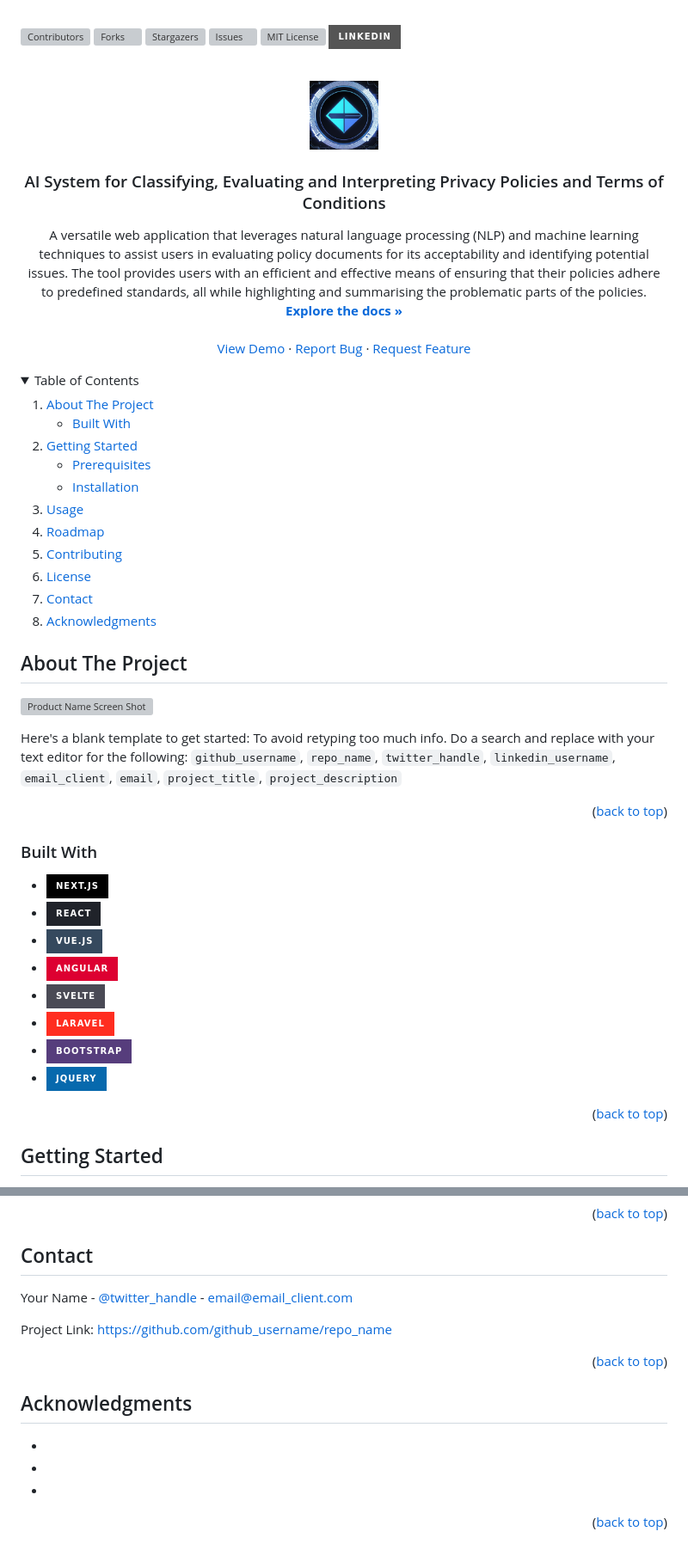
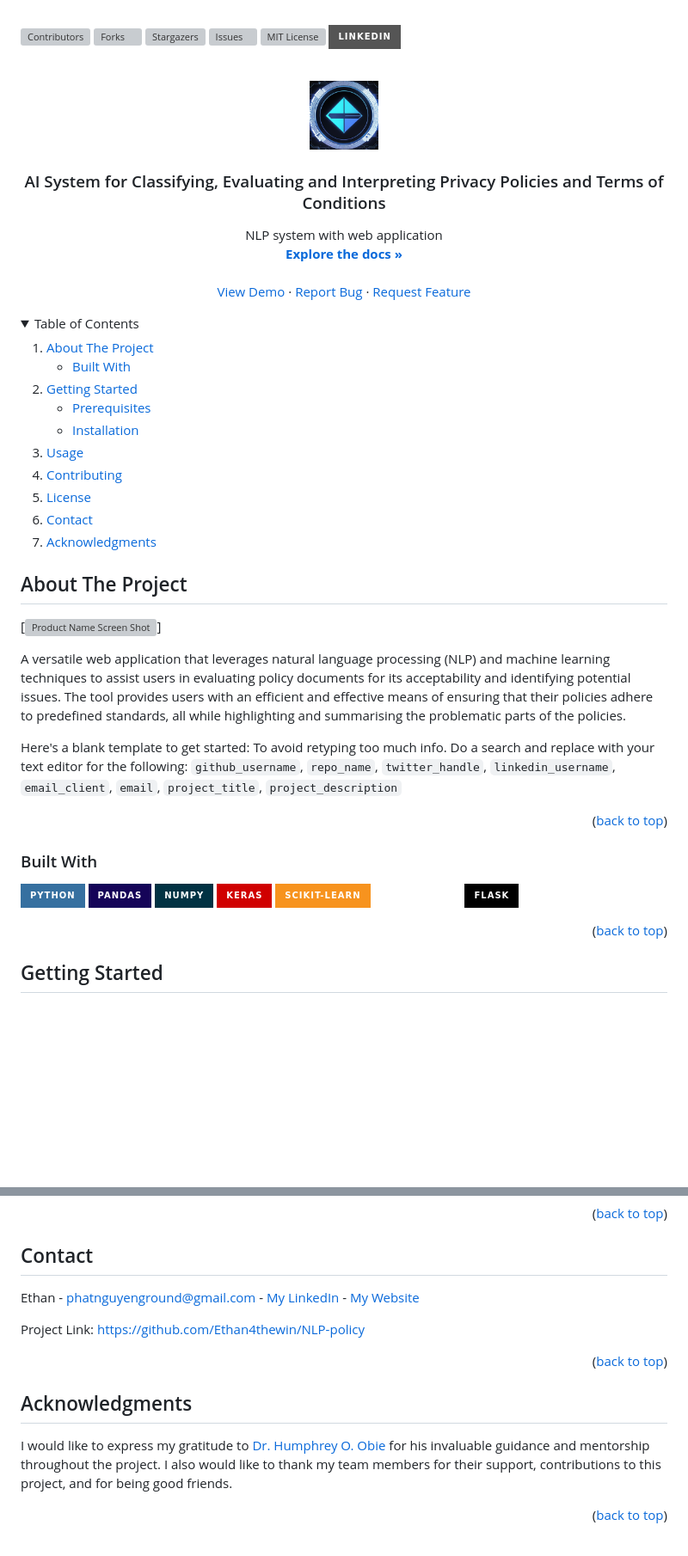
Before and after one commit to Ethan4thewin/NLP-policy, a Markdown page: README.md, 2 parts joined by grey strips. Shown at 86% size. Rendered like a GitHub page; folded sections open; badges without logos; blank space fills up the shorter version; grey boxes are pictures that could not be loaded.

```diff
--- a/README.md
+++ b/README.md
@@ -37,7 +37,7 @@
 <h3 align="center">AI System for Classifying, Evaluating and Interpreting Privacy Policies and Terms of Conditions</h3>
 
   <p align="center">
-    A versatile web application that leverages natural language processing (NLP) and machine learning techniques to assist users in evaluating policy documents for its acceptability and identifying potential issues. The tool provides users with an efficient and effective means of ensuring that their policies adhere to predefined standards, all while highlighting and summarising the problematic parts of the policies.
+    NLP system with web application
     <br />
     <a href="https://github.com/github_username/repo_name"><strong>Explore the docs »</strong></a>
     <br />
@@ -70,7 +70,6 @@
       </ul>
     </li>
     <li><a href="#usage">Usage</a></li>
-    <li><a href="#roadmap">Roadmap</a></li>
     <li><a href="#contributing">Contributing</a></li>
     <li><a href="#license">License</a></li>
     <li><a href="#contact">Contact</a></li>
@@ -83,7 +82,9 @@
 <!-- ABOUT THE PROJECT -->
 ## About The Project
 
-[![Product Name Screen Shot][product-screenshot]](https://example.com)
+[![Product Name Screen Shot][product-screenshot]]
+
+A versatile web application that leverages natural language processing (NLP) and machine learning techniques to assist users in evaluating policy documents for its acceptability and identifying potential issues. The tool provides users with an efficient and effective means of ensuring that their policies adhere to predefined standards, all while highlighting and summarising the problematic parts of the policies.
 
 Here's a blank template to get started: To avoid retyping too much info. Do a search and replace with your text editor for the following: `github_username`, `repo_name`, `twitter_handle`, `linkedin_username`, `email_client`, `email`, `project_title`, `project_description`
 
@@ -93,14 +94,13 @@ Here's a blank template to get started: To avoid retyping too much info. Do a se
 
 ### Built With
 
-* [![Next][Next.js]][Next-url]
-* [![React][React.js]][React-url]
-* [![Vue][Vue.js]][Vue-url]
-* [![Angular][Angular.io]][Angular-url]
-* [![Svelte][Svelte.dev]][Svelte-url]
-* [![Laravel][Laravel.com]][Laravel-url]
-* [![Bootstrap][Bootstrap.com]][Bootstrap-url]
-* [![JQuery][JQuery.com]][JQuery-url]
+![Python](https://img.shields.io/badge/python-3670A0?style=for-the-badge&logo=python&logoColor=ffdd54)
+![Pandas](https://img.shields.io/badge/pandas-%23150458.svg?style=for-the-badge&logo=pandas&logoColor=white)
+![NumPy](https://img.shields.io/badge/numpy-%23013243.svg?style=for-the-badge&logo=numpy&logoColor=white)
+![Keras](https://img.shields.io/badge/Keras-%23D00000.svg?style=for-the-badge&logo=Keras&logoColor=white)
+![scikit-learn](https://img.shields.io/badge/scikit--learn-%23F7931E.svg?style=for-the-badge&logo=scikit-learn&logoColor=white)
+![Matplotlib](https://img.shields.io/badge/Matplotlib-%23ffffff.svg?style=for-the-badge&logo=Matplotlib&logoColor=black)
+![Flask](https://img.shields.io/badge/flask-%23000.svg?style=for-the-badge&logo=flask&logoColor=white)
 
 <p align="right">(<a href="#readme-top">back to top</a>)</p>
 
@@ -195,9 +179,9 @@ Distributed under the MIT License. See `LICENSE.txt` for more information.
 <!-- CONTACT -->
 ## Contact
 
-Your Name - [@twitter_handle](https://twitter.com/twitter_handle) - email@email_client.com
+Ethan - phatnguyenground@gmail.com - [My LinkedIn](https://www.linkedin.com/in/ethan-by-day/) - [My Website](https://ethanbyday.notion.site/)
 
-Project Link: [https://github.com/github_username/repo_name](https://github.com/github_username/repo_name)
+Project Link: [https://github.com/Ethan4thewin/NLP-policy](https://github.com/Ethan4thewin/NLP-policy)
 
 <p align="right">(<a href="#readme-top">back to top</a>)</p>
 
@@ -206,9 +190,7 @@ Project Link: [https://github.com/github_username/repo_name](https://github.com/
 <!-- ACKNOWLEDGMENTS -->
 ## Acknowledgments
 
-* []()
-* []()
-* []()
+I would like to express my gratitude to [Dr. Humphrey O. Obie](https://scholar.google.com/citations?user=rxRSkJwAAAAJ) for his invaluable guidance and mentorship throughout the project. I also would like to thank my team members for their support, contributions to this project, and for being good friends.
 
 <p align="right">(<a href="#readme-top">back to top</a>)</p>
 
@@ -231,17 +213 @@ Project Link: [https://github.com/github_username/repo_name](https://github.com/
 [product-screenshot]: images/screenshot.png
-[Next.js]: https://img.shields.io/badge/next.js-000000?style=for-the-badge&logo=nextdotjs&logoColor=white
-[Next-url]: https://nextjs.org/
-[React.js]: https://img.shields.io/badge/React-20232A?style=for-the-badge&logo=react&logoColor=61DAFB
-[React-url]: https://reactjs.org/
-[Vue.js]: https://img.shields.io/badge/Vue.js-35495E?style=for-the-badge&logo=vuedotjs&logoColor=4FC08D
-[Vue-url]: https://vuejs.org/
-[Angular.io]: https://img.shields.io/badge/Angular-DD0031?style=for-the-badge&logo=angular&logoColor=white
-[Angular-url]: https://angular.io/
-[Svelte.dev]: https://img.shields.io/badge/Svelte-4A4A55?style=for-the-badge&logo=svelte&logoColor=FF3E00
-[Svelte-url]: https://svelte.dev/
-[Laravel.com]: https://img.shields.io/badge/Laravel-FF2D20?style=for-the-badge&logo=laravel&logoColor=white
-[Laravel-url]: https://laravel.com
-[Bootstrap.com]: https://img.shields.io/badge/Bootstrap-563D7C?style=for-the-badge&logo=bootstrap&logoColor=white
-[Bootstrap-url]: https://getbootstrap.com
-[JQuery.com]: https://img.shields.io/badge/jQuery-0769AD?style=for-the-badge&logo=jquery&logoColor=white
-[JQuery-url]: https://jquery.com
```
Also changed, not shown: other parts of README.md (+2 -18 lines).
